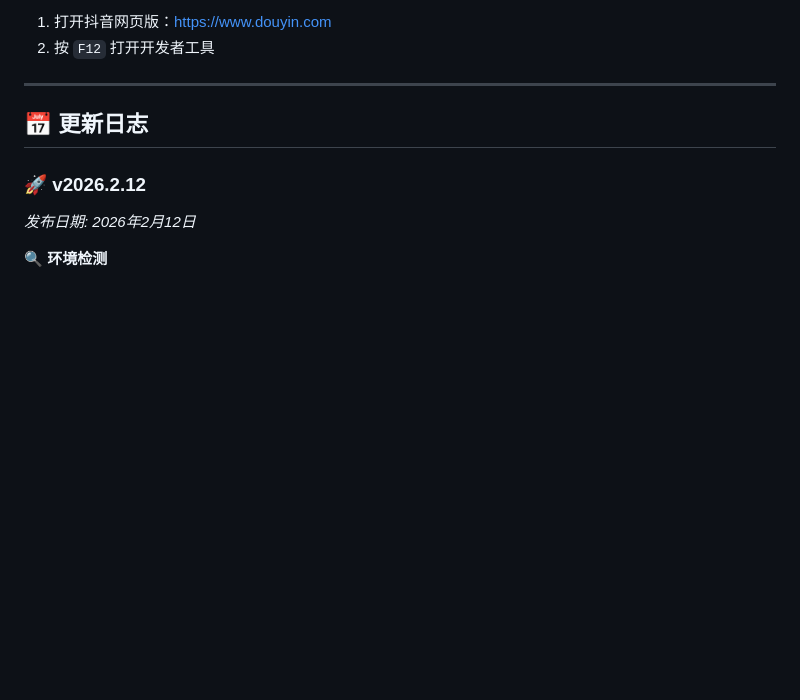
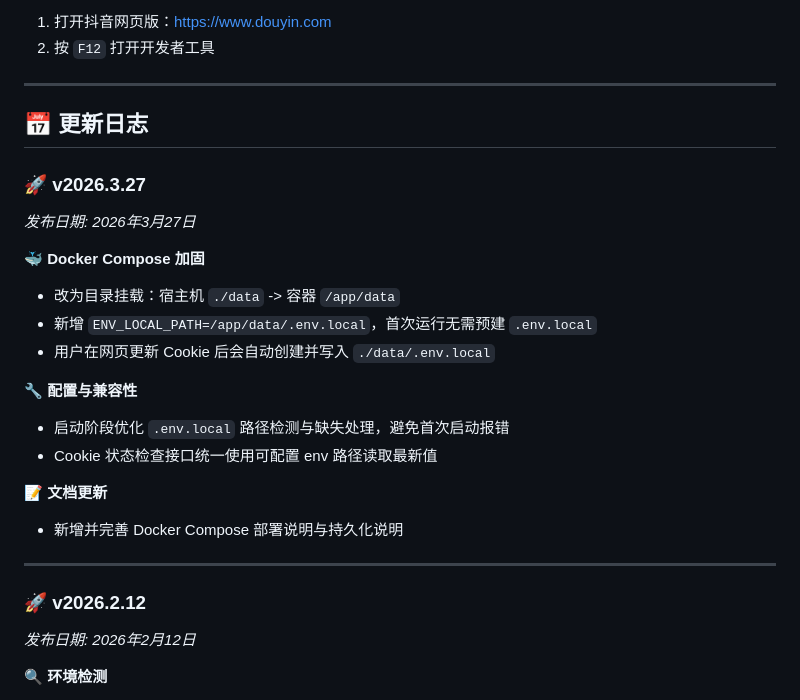
Before and after one commit to JIaLeChye/dydownload, a Markdown page: README.md, the part around the change. Drawn GitHub-style; blank space fills up the shorter version.

Commit message:
Update release notes for v2026.3.27: enhance Docker Compose setup, improve configuration handling, and update documentation

```diff
--- a/README.md
+++ b/README.md
@@ -452,6 +452,23 @@ FetchError: invalid json response body at https://www.douyin.com/aweme/v1/web/aw
 
 ## 📅 更新日志
 
+### 🚀 v2026.3.27
+*发布日期: 2026年3月27日*
+
+**🐳 Docker Compose 加固**
+- 改为目录挂载：宿主机 `./data` -> 容器 `/app/data`
+- 新增 `ENV_LOCAL_PATH=/app/data/.env.local`，首次运行无需预建 `.env.local`
+- 用户在网页更新 Cookie 后会自动创建并写入 `./data/.env.local`
+
+**🔧 配置与兼容性**
+- 启动阶段优化 `.env.local` 路径检测与缺失处理，避免首次启动报错
+- Cookie 状态检查接口统一使用可配置 env 路径读取最新值
+
+**📝 文档更新**
+- 新增并完善 Docker Compose 部署说明与持久化说明
+
+---
+
 ### 🚀 v2026.2.12
 *发布日期: 2026年2月12日*
 
```
